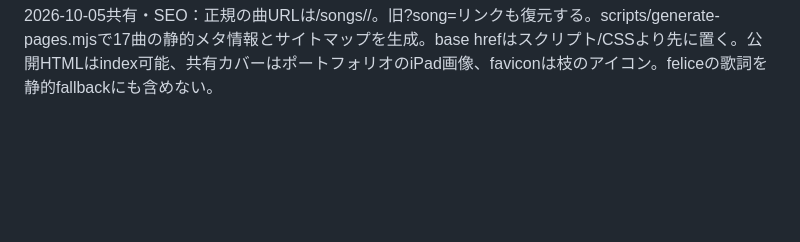
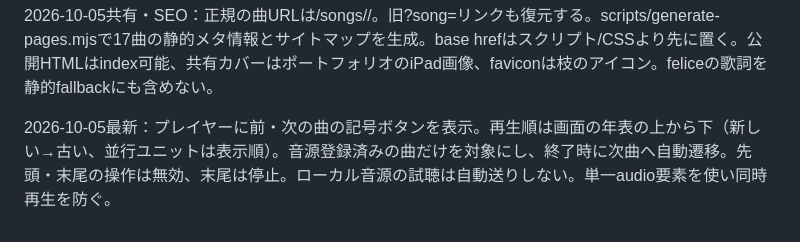
Before and after one commit to nozomitaguchi/songtree, a Markdown page: AGENTS.md, the part around the change. Drawn GitHub-style; blank space fills up the shorter version.

```diff
--- a/AGENTS.md
+++ b/AGENTS.md
@@ -69,3 +69,5 @@ Nodeの標準APIで維持できる範囲では依存を増やさない。npm run
 2026-10-05最新：各曲の詳細は?song=曲IDで共有可能にする。直接アクセス・再読み込み・戻る/進むで詳細を復元。開くだけでは自動再生しない。曲詳細に共有URLをコピーする操作を設置。
 
 2026-10-05共有・SEO：正規の曲URLは/songs/<id>/。旧?song=リンクも復元する。scripts/generate-pages.mjsで17曲の静的メタ情報とサイトマップを生成。base hrefはスクリプト/CSSより先に置く。公開HTMLはindex可能、共有カバーはポートフォリオのiPad画像、faviconは枝のアイコン。feliceの歌詞を静的fallbackにも含めない。
+
+2026-10-05最新：プレイヤーに前・次の曲の記号ボタンを表示。再生順は画面の年表の上から下（新しい→古い、並行ユニットは表示順）。音源登録済みの曲だけを対象にし、終了時に次曲へ自動遷移。先頭・末尾の操作は無効、末尾は停止。ローカル音源の試聴は自動送りしない。単一audio要素を使い同時再生を防ぐ。
```
Also changed, not shown: docs/DESIGN_REVIEW.md (+2 -0 lines).
